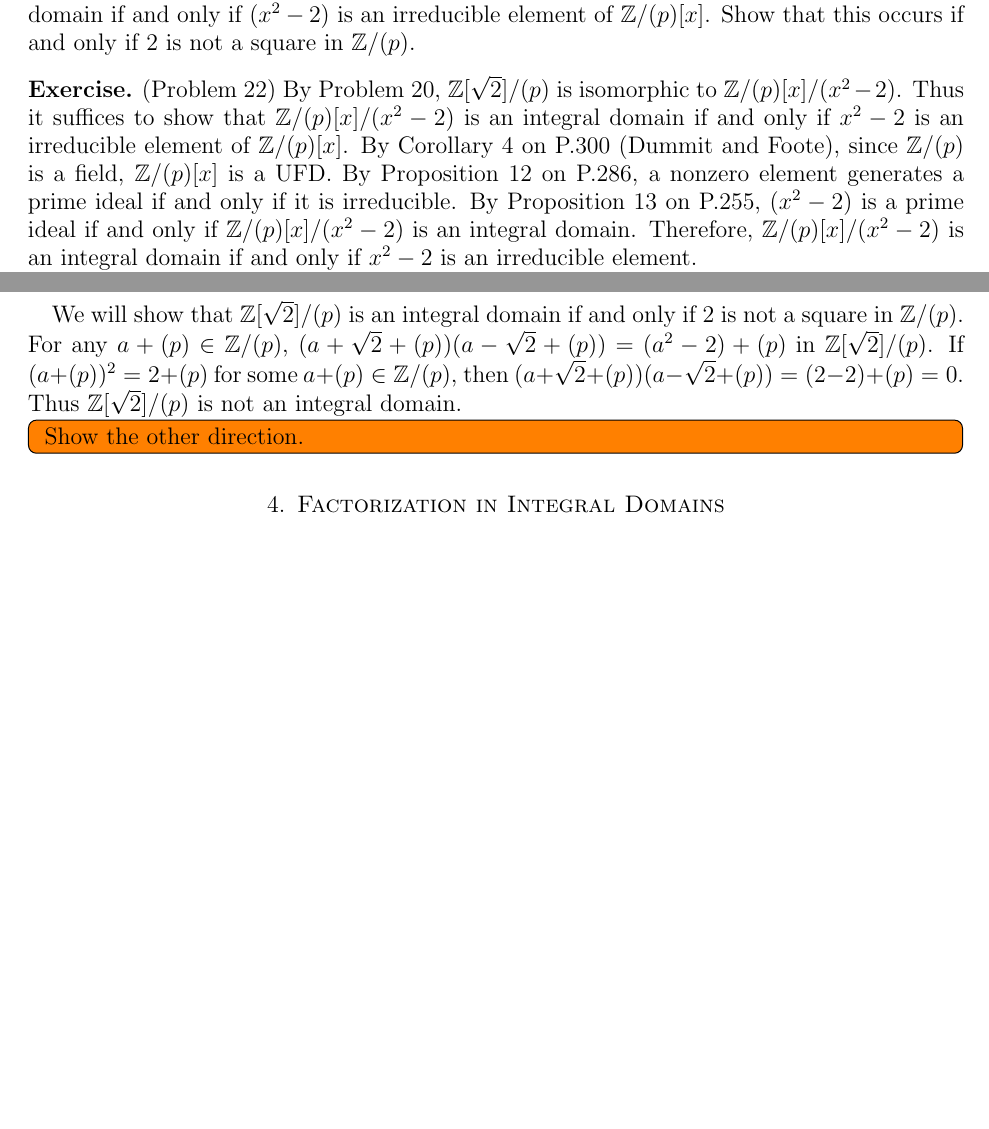
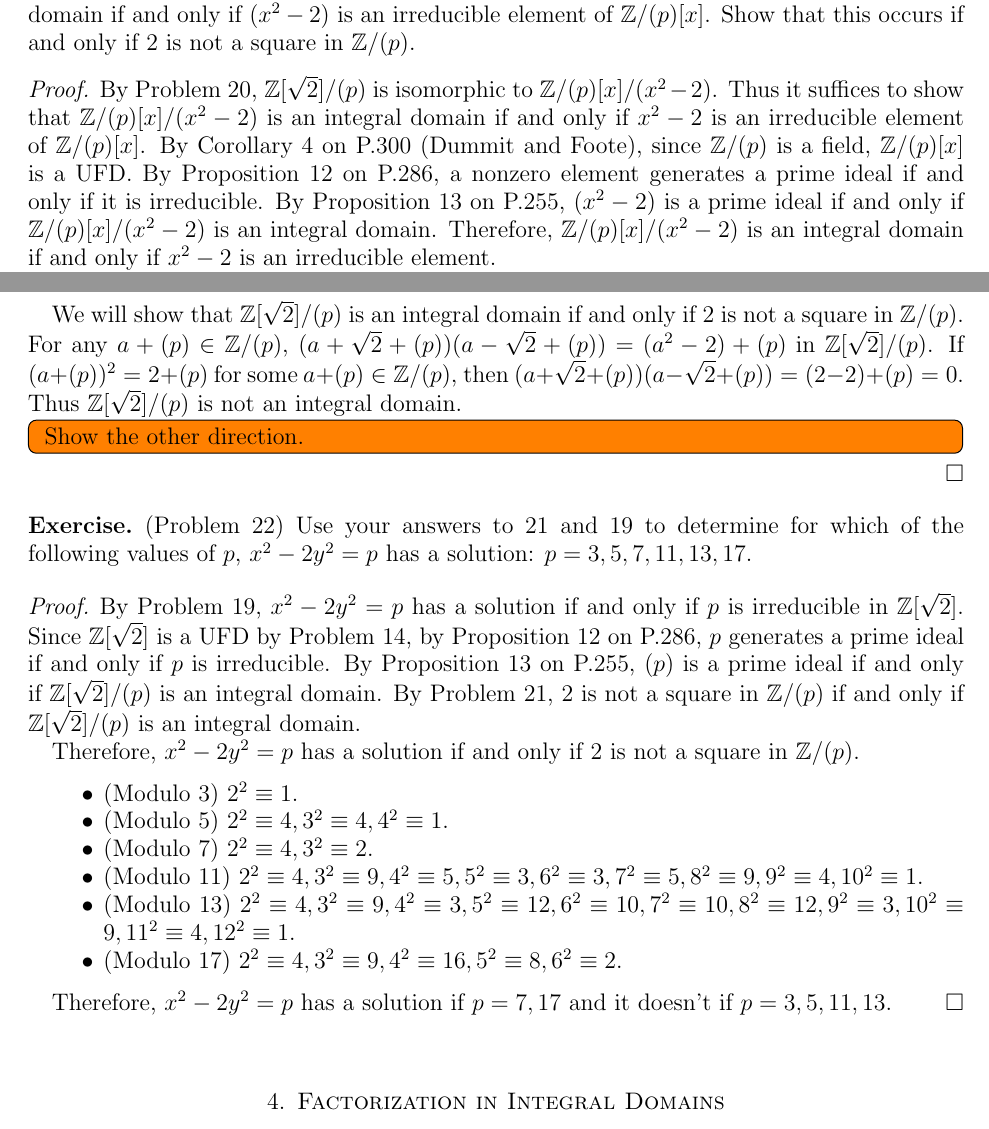
Before and after one commit to hidenori-shinohara/courses, a LaTeX paper (math601/10-9/math601-10-9.tex): two parts of pages 3 and 4 of 5 before the commit and two parts of pages 3 and 4 of 6 after it, joined at a grey line, cut so that both start at the same text, the shorter picture padded with empty space. Compiled offline with pdfLaTeX.

Commit message:
Finish Problem 22 (601)

```diff
--- a/math601/10-9/math601-10-9.tex
+++ b/math601/10-9/math601-10-9.tex
@@ -231,7 +231,7 @@ $ $
   Show that this occurs if and only if 2 is not a square in $\mathbb{Z}/(p)$.
 \end{exer}
 
-\begin{exer}{(Problem 22)}
+\begin{proof}
   By Problem 20, $\mathbb{Z}[\sqrt{2}]/(p)$ is isomorphic to $\mathbb{Z}/(p)[x]/(x^2 - 2)$.
   Thus it suffices to show that $\mathbb{Z}/(p)[x]/(x^2 - 2)$ is an integral domain if and only if $x^2 - 2$ is an irreducible element of $\mathbb{Z}/(p)[x]$.
   By Corollary 4 on P.300 (Dummit and Foote), since $\mathbb{Z}/(p)$ is a field, $\mathbb{Z}/(p)[x]$ is a UFD.
@@ -248,7 +248,37 @@ $ $
   \todo[inline]{
     Show the other direction.
   }
+\end{proof}
+
+\begin{exer}{(Problem 22)}
+  Use your answers to 21 and 19 to determine for which of the following values of $p$, $x^2 - 2y^2 = p$ has a solution: $p = 3, 5, 7, 11, 13, 17$.
 \end{exer}
+
+\begin{proof}
+  By Problem 19, $x^2 - 2y^2 = p$ has a solution if and only if $p$ is irreducible in $\mathbb{Z}[\sqrt{2}]$.
+  Since $\mathbb{Z}[\sqrt{2}]$ is a UFD by Problem 14, by Proposition 12 on P.286, $p$ generates a prime ideal if and only if $p$ is irreducible.
+  By Proposition 13 on P.255, $(p)$ is a prime ideal if and only if $\mathbb{Z}[\sqrt{2}]/(p)$ is an integral domain.
+  By Problem 21, 2 is not a square in $\mathbb{Z}/(p)$ if and only if $\mathbb{Z}[\sqrt{2}]/(p)$ is an integral domain.
+
+  Therefore, $x^2 - 2y^2 = p$ has a solution if and only if 2 is not a square in $\mathbb{Z}/(p)$.
+
+  \begin{itemize}
+    \item (Modulo 3)
+      $2^2 \equiv 1$.
+    \item (Modulo 5)
+      $2^2 \equiv 4, 3^2 \equiv 4, 4^2 \equiv 1$.
+    \item (Modulo 7)
+      $2^2 \equiv 4, 3^2 \equiv 2$.
+    \item (Modulo 11)
+      $2^2 \equiv 4, 3^2 \equiv 9, 4^2 \equiv 5, 5^2 \equiv 3, 6^2 \equiv 3, 7^2 \equiv 5, 8^2 \equiv 9, 9^2 \equiv 4, 10^2 \equiv 1$.
+    \item (Modulo 13)
+      $2^2 \equiv 4, 3^2 \equiv 9, 4^2 \equiv 3, 5^2 \equiv 12, 6^2 \equiv 10, 7^2 \equiv 10, 8^2 \equiv 12, 9^2 \equiv 3, 10^2 \equiv 9, 11^2 \equiv 4, 12^2 \equiv 1$.
+    \item (Modulo 17)
+      $2^2 \equiv 4, 3^2 \equiv 9, 4^2 \equiv 16, 5^2 \equiv 8, 6^2 \equiv 2$.
+  \end{itemize}
+
+  Therefore, $x^2 - 2y^2 = p$ has a solution if $p = 7, 17$ and it doesn't if $p = 3, 5, 11, 13$.
+\end{proof}
 
 \section{Factorization in Integral Domains}
 
```
Also changed, not shown: math601/10-9/prime_sqrt.txt (added, +12 -0 lines), math601/10-9/math601-10-9.pdf, 1 other file.
